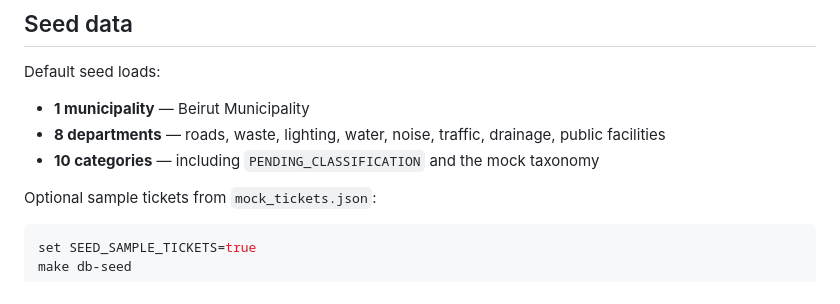
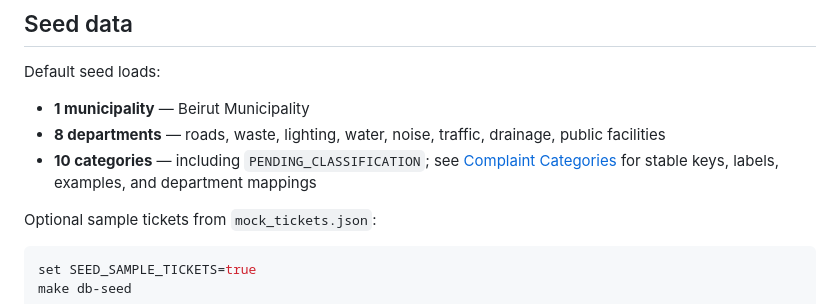
Before and after one commit to mahmoudchaer/BaladiGuard, a Markdown page: docs/local-database-setup.md, the part around the change. Rendered like a GitHub page.

```diff
--- a/docs/local-database-setup.md
+++ b/docs/local-database-setup.md
@@ -88,7 +88,8 @@ Default seed loads:
 
 - **1 municipality** — Beirut Municipality
 - **8 departments** — roads, waste, lighting, water, noise, traffic, drainage, public facilities
-- **10 categories** — including `PENDING_CLASSIFICATION` and the mock taxonomy
+- **10 categories** — including `PENDING_CLASSIFICATION`; see
+  [Complaint Categories](complaint-categories.md) for stable keys, labels, examples, and department mappings
 
 Optional sample tickets from `mock_tickets.json`:
 
```
Also changed, not shown: README.md (+1 -0 lines), docs/complaint-categories.md (added, +82 -0 lines).
